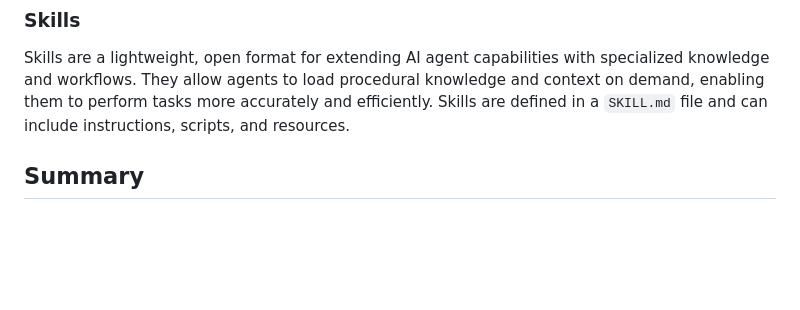
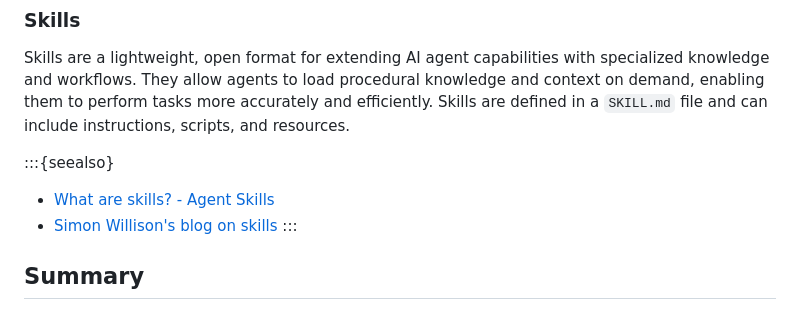
Before and after one commit to mimer-ai/hackathons, a Markdown page: content/2026-03-stockholm-ai/intro.md, the part around the change. Rendered like a GitHub page; blank space fills up the shorter version.

Commit message:
Add links on skills

```diff
--- a/content/2026-03-stockholm-ai/intro.md
+++ b/content/2026-03-stockholm-ai/intro.md
@@ -52,6 +52,11 @@ Fine-tuning, on the other hand, involves training a pre-trained model on a speci
 
 Skills are a lightweight, open format for extending AI agent capabilities with specialized knowledge and workflows. They allow agents to load procedural knowledge and context on demand, enabling them to perform tasks more accurately and efficiently. Skills are defined in a `SKILL.md` file and can include instructions, scripts, and resources.
 
+:::{seealso}
+- [What are skills? - Agent Skills](https://agentskills.io/what-are-skills)
+- [Simon Willison's blog on skills](https://simonwillison.net/tags/skills/)
+:::
+
 
 ## Summary
 
```
